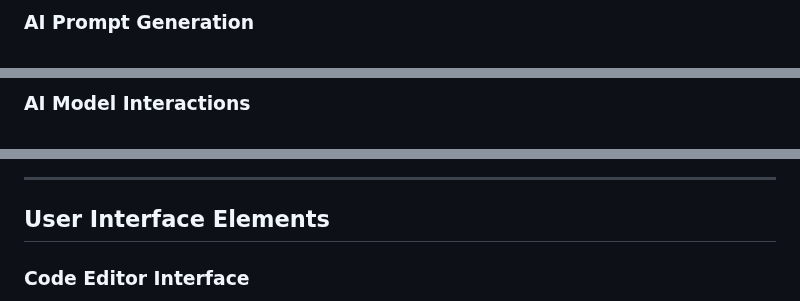
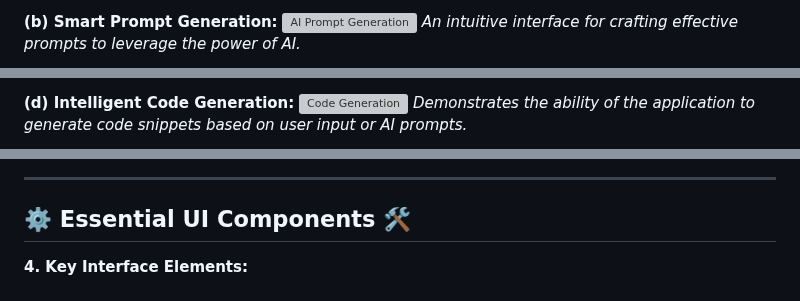
Before and after one commit to anjha-101-timen/Code_Editor_WebApp, a Markdown page: Main_Editor_Work/editor_work.md, 3 parts joined by grey strips. Rendered like a GitHub page; grey boxes are pictures that could not be loaded.

```diff
--- a/Main_Editor_Work/editor_work.md
+++ b/Main_Editor_Work/editor_work.md
@@ -56,3 +54,5 @@ This document provides a visual overview of the key components and functionaliti
 
-### AI Prompt Generation
+   **(b) Smart Prompt Generation:**
+   <img src="work/ai_prompt_generate.png" alt="AI Prompt Generation" width="75%">
+   *An intuitive interface for crafting effective prompts to leverage the power of AI.*
 
@@ -61,3 +62,5 @@ This document provides a visual overview of the key components and functionaliti
 
-### AI Model Interactions
+   **(d) Intelligent Code Generation:**
+   <img src="work/code_generate.png" alt="Code Generation" width="75%">
+   *Demonstrates the ability of the application to generate code snippets based on user input or AI prompts.*
 
@@ -81,7 +74,7 @@ This document provides a visual overview of the key components and functionaliti
 
 ---
 
-## User Interface Elements
+## ⚙️ Essential UI Components 🛠️
 
-### Code Editor Interface
+**4. Key Interface Elements:**
 
```
Also changed, not shown: other parts of Main_Editor_Work/editor_work.md (+81 -93 lines).
